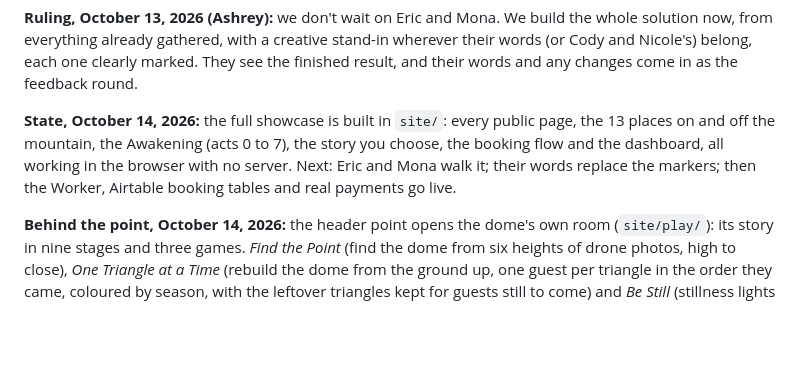
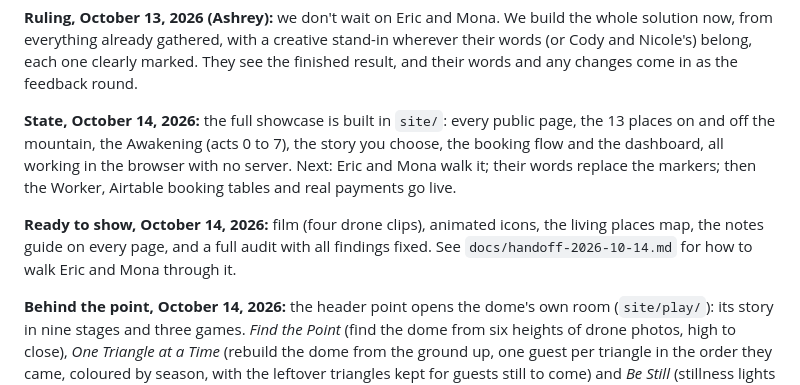
Before and after one commit to aistrangegame/the-dome, a Markdown page: docs/game-plan.md, the part around the change. GitHub-like rendering; blank space fills up the shorter version.

Commit message:
Handoff for the Eric and Mona walk-through
Co-Authored-By: Claude Opus 5.5 <noreply@anthropic.com>
Claude-Session: https://claude.ai/code/session_01B8HPMSNsp4ht7Qt486oJ9j

```diff
--- a/docs/game-plan.md
+++ b/docs/game-plan.md
@@ -3,6 +3,8 @@
 **Ruling, October 13, 2026 (Ashrey):** we don't wait on Eric and Mona. We build the whole solution now, from everything already gathered, with a creative stand-in wherever their words (or Cody and Nicole's) belong, each one clearly marked. They see the finished result, and their words and any changes come in as the feedback round.
 
 **State, October 14, 2026:** the full showcase is built in `site/`: every public page, the 13 places on and off the mountain, the Awakening (acts 0 to 7), the story you choose, the booking flow and the dashboard, all working in the browser with no server. Next: Eric and Mona walk it; their words replace the markers; then the Worker, Airtable booking tables and real payments go live.
+
+**Ready to show, October 14, 2026:** film (four drone clips), animated icons, the living places map, the notes guide on every page, and a full audit with all findings fixed. See `docs/handoff-2026-10-14.md` for how to walk Eric and Mona through it.
 
 **Behind the point, October 14, 2026:** the header point opens the dome's own room (`site/play/`): its story in nine stages and three games. *Find the Point* (find the dome from six heights of drone photos, high to close), *One Triangle at a Time* (rebuild the dome from the ground up, one guest per triangle in the order they came, coloured by season, with the leftover triangles kept for guests still to come) and *Be Still* (stillness lights a star for each of 14 guests who wrote about the night sky). The dome speaks there too; see recognition ruling 1.
 
```
Also changed, not shown: docs/handoff-2026-10-14.md (added, +47 -0 lines).
